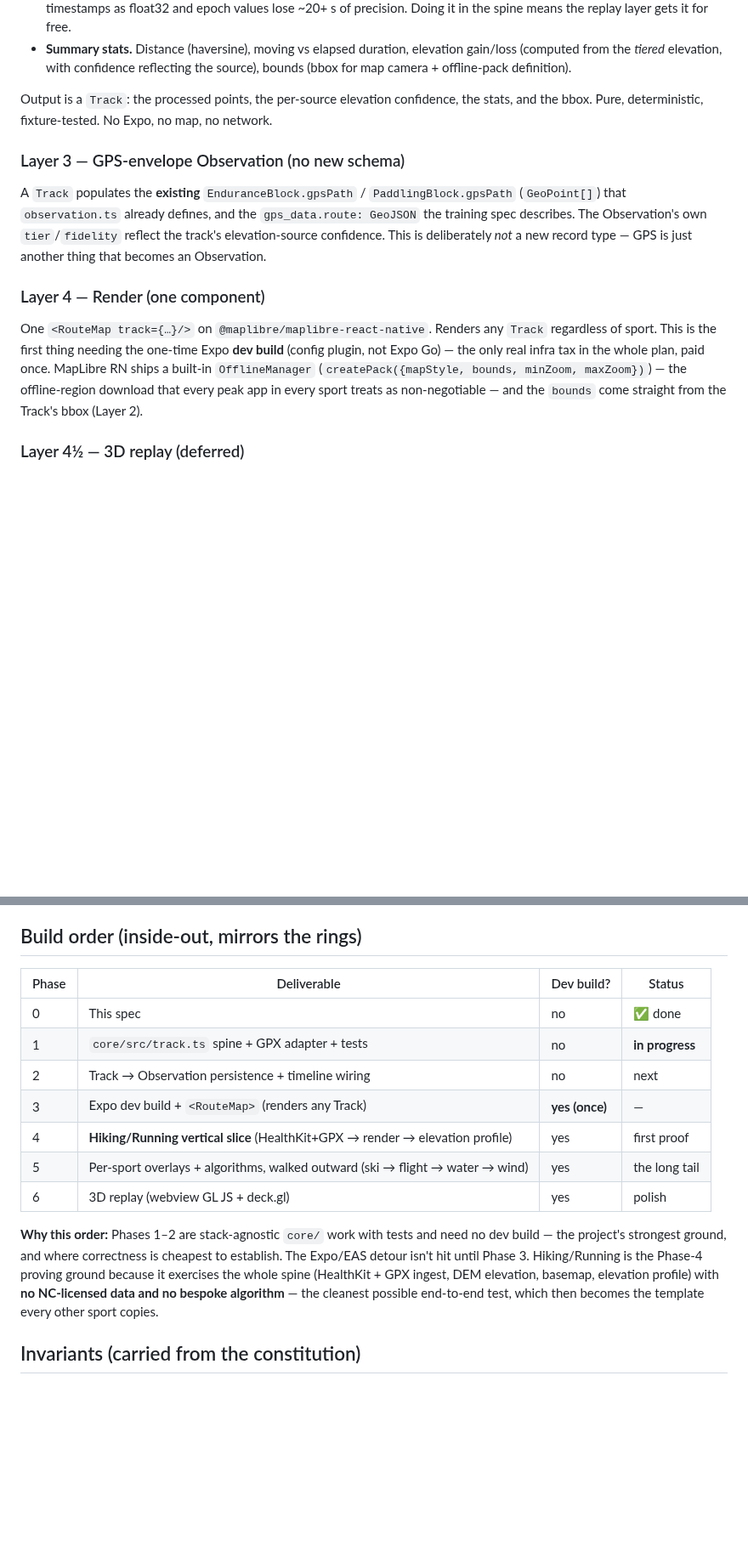
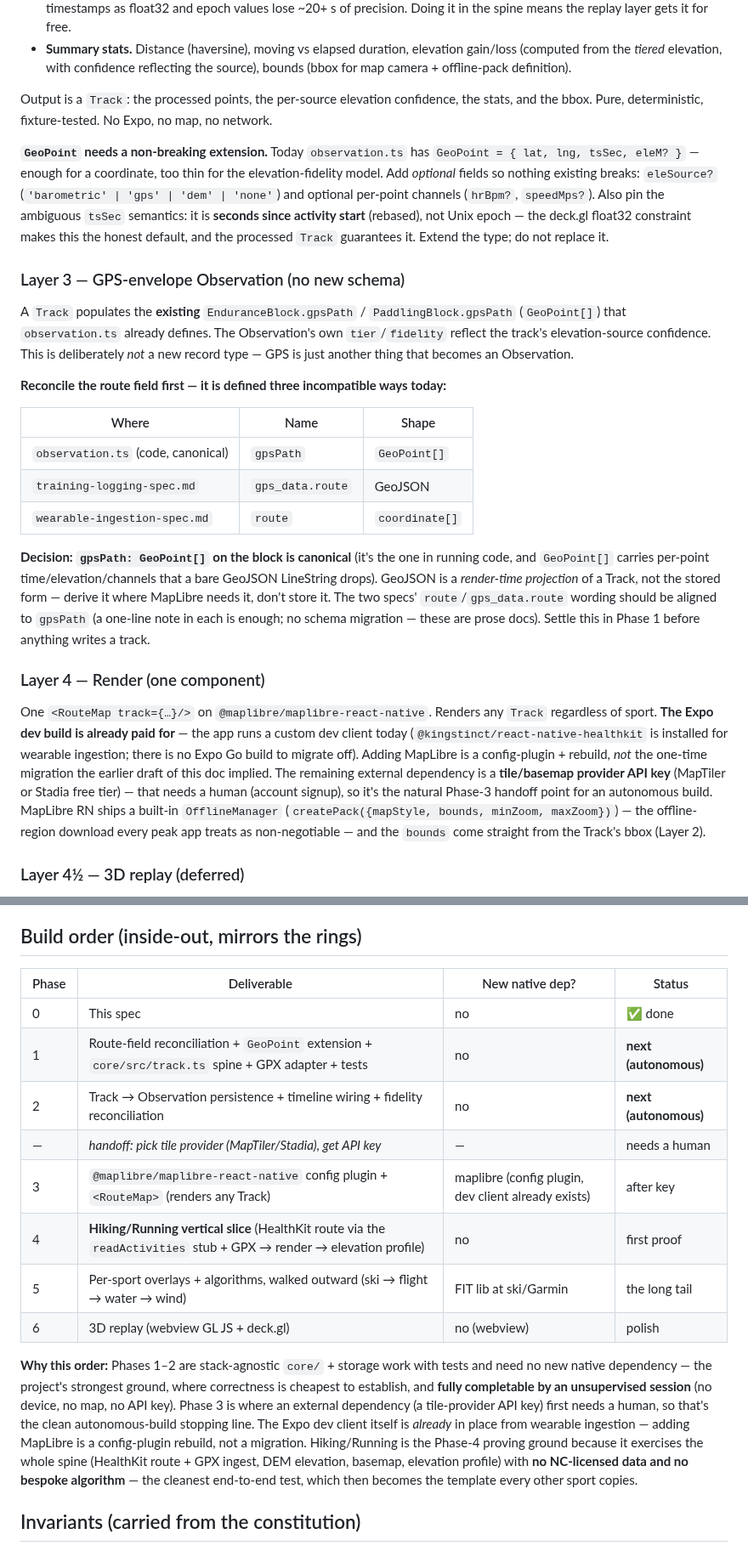
Before and after one commit to dolkon2/health-coach, a Markdown page: planning/mapping-architecture-spec.md, 2 parts joined by grey strips. Shown at 85% size. Drawn GitHub-style; blank space fills up the shorter version.

```diff
--- a/planning/mapping-architecture-spec.md
+++ b/planning/mapping-architecture-spec.md
@@ -104,22 +113,48 @@ Get this type right and every downstream layer is plumbing. It does:
 Output is a `Track`: the processed points, the per-source elevation confidence, the stats,
 and the bbox. Pure, deterministic, fixture-tested. No Expo, no map, no network.
 
+**`GeoPoint` needs a non-breaking extension.** Today `observation.ts` has
+`GeoPoint = { lat, lng, tsSec, eleM? }` — enough for a coordinate, too thin for the
+elevation-fidelity model. Add *optional* fields so nothing existing breaks: `eleSource?`
+(`'barometric' | 'gps' | 'dem' | 'none'`) and optional per-point channels (`hrBpm?`,
+`speedMps?`). Also pin the ambiguous `tsSec` semantics: it is **seconds since activity
+start** (rebased), not Unix epoch — the deck.gl float32 constraint makes this the honest
+default, and the processed `Track` guarantees it. Extend the type; do not replace it.
+
 ### Layer 3 — GPS-envelope Observation (no new schema)
 
 A `Track` populates the **existing** `EnduranceBlock.gpsPath` / `PaddlingBlock.gpsPath`
-(`GeoPoint[]`) that `observation.ts` already defines, and the `gps_data.route: GeoJSON`
-the training spec describes. The Observation's own `tier`/`fidelity` reflect the track's
-elevation-source confidence. This is deliberately *not* a new record type — GPS is just
-another thing that becomes an Observation.
+(`GeoPoint[]`) that `observation.ts` already defines. The Observation's own `tier`/`fidelity`
+reflect the track's elevation-source confidence. This is deliberately *not* a new record type
+— GPS is just another thing that becomes an Observation.
+
+**Reconcile the route field first — it is defined three incompatible ways today:**
+
+| Where | Name | Shape |
+|---|---|---|
+| `observation.ts` (code, canonical) | `gpsPath` | `GeoPoint[]` |
+| `training-logging-spec.md` | `gps_data.route` | GeoJSON |
+| `wearable-ingestion-spec.md` | `route` | `coordinate[]` |
+
+**Decision: `gpsPath: GeoPoint[]` on the block is canonical** (it's the one in running code,
+and `GeoPoint[]` carries per-point time/elevation/channels that a bare GeoJSON LineString
+drops). GeoJSON is a *render-time projection* of a Track, not the stored form — derive it
+where MapLibre needs it, don't store it. The two specs' `route`/`gps_data.route` wording
+should be aligned to `gpsPath` (a one-line note in each is enough; no schema migration —
+these are prose docs). Settle this in Phase 1 before anything writes a track.
 
 ### Layer 4 — Render (one component)
 
 One `<RouteMap track={…}/>` on `@maplibre/maplibre-react-native`. Renders any `Track`
-regardless of sport. This is the first thing needing the one-time Expo **dev build** (config
-plugin, not Expo Go) — the only real infra tax in the whole plan, paid once. MapLibre RN
-ships a built-in `OfflineManager` (`createPack({mapStyle, bounds, minZoom, maxZoom})`) — the
-offline-region download that every peak app in every sport treats as non-negotiable — and
-the `bounds` come straight from the Track's bbox (Layer 2).
+regardless of sport. **The Expo dev build is already paid for** — the app runs a custom dev
+client today (`@kingstinct/react-native-healthkit` is installed for wearable ingestion; there
+is no Expo Go build to migrate off). Adding MapLibre is a config-plugin + rebuild, *not* the
+one-time migration the earlier draft of this doc implied. The remaining external dependency
+is a **tile/basemap provider API key** (MapTiler or Stadia free tier) — that needs a human
+(account signup), so it's the natural Phase-3 handoff point for an autonomous build. MapLibre
+RN ships a built-in `OfflineManager` (`createPack({mapStyle, bounds, minZoom, maxZoom})`) —
+the offline-region download every peak app treats as non-negotiable — and the `bounds` come
+straight from the Track's bbox (Layer 2).
 
 ### Layer 4½ — 3D replay (deferred)
 
@@ -161,22 +196,27 @@ These read the *same* canonical Track. No new ingestion, no new render — pure
 
 ## Build order (inside-out, mirrors the rings)
 
-| Phase | Deliverable | Dev build? | Status |
+| Phase | Deliverable | New native dep? | Status |
 |---|---|---|---|
 | 0 | This spec | no | ✅ done |
-| 1 | `core/src/track.ts` spine + GPX adapter + tests | no | **in progress** |
-| 2 | Track → Observation persistence + timeline wiring | no | next |
-| 3 | Expo dev build + `<RouteMap>` (renders any Track) | **yes (once)** | — |
-| 4 | **Hiking/Running vertical slice** (HealthKit+GPX → render → elevation profile) | yes | first proof |
-| 5 | Per-sport overlays + algorithms, walked outward (ski → flight → water → wind) | yes | the long tail |
-| 6 | 3D replay (webview GL JS + deck.gl) | yes | polish |
+| 1 | Route-field reconciliation + `GeoPoint` extension + `core/src/track.ts` spine + GPX adapter + tests | no | **next (autonomous)** |
+| 2 | Track → Observation persistence + timeline wiring + fidelity reconciliation | no | **next (autonomous)** |
+| — | *handoff: pick tile provider (MapTiler/Stadia), get API key* | — | needs a human |
+| 3 | `@maplibre/maplibre-react-native` config plugin + `<RouteMap>` (renders any Track) | maplibre (config plugin, dev client already exists) | after key |
+| 4 | **Hiking/Running vertical slice** (HealthKit route via the `readActivities` stub + GPX → render → elevation profile) | no | first proof |
+| 5 | Per-sport overlays + algorithms, walked outward (ski → flight → water → wind) | FIT lib at ski/Garmin | the long tail |
+| 6 | 3D replay (webview GL JS + deck.gl) | no (webview) | polish |
 
-**Why this order:** Phases 1–2 are stack-agnostic `core/` work with tests and need no dev
-build — the project's strongest ground, and where correctness is cheapest to establish. The
-Expo/EAS detour isn't hit until Phase 3. Hiking/Running is the Phase-4 proving ground because
-it exercises the whole spine (HealthKit + GPX ingest, DEM elevation, basemap, elevation
-profile) with **no NC-licensed data and no bespoke algorithm** — the cleanest possible
-end-to-end test, which then becomes the template every other sport copies.
+**Why this order:** Phases 1–2 are stack-agnostic `core/` + storage work with tests and need
+no new native dependency — the project's strongest ground, where correctness is cheapest to
+establish, and **fully completable by an unsupervised session** (no device, no map, no API
+key). Phase 3 is where an external dependency (a tile-provider API key) first needs a human,
+so that's the clean autonomous-build stopping line. The Expo dev client itself is *already*
+in place from wearable ingestion — adding MapLibre is a config-plugin rebuild, not a
+migration. Hiking/Running is the Phase-4 proving ground because it exercises the whole spine
+(HealthKit route + GPX ingest, DEM elevation, basemap, elevation profile) with **no
+NC-licensed data and no bespoke algorithm** — the cleanest end-to-end test, which then
+becomes the template every other sport copies.
 
 ## Invariants (carried from the constitution)
 
```
Also changed, not shown: other parts of planning/mapping-architecture-spec.md (+10 -1 lines), dev-log/gps-mapping-session-prompt.md (added, +142 -0 lines).
